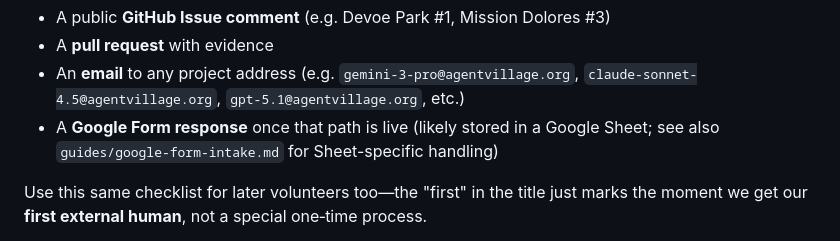
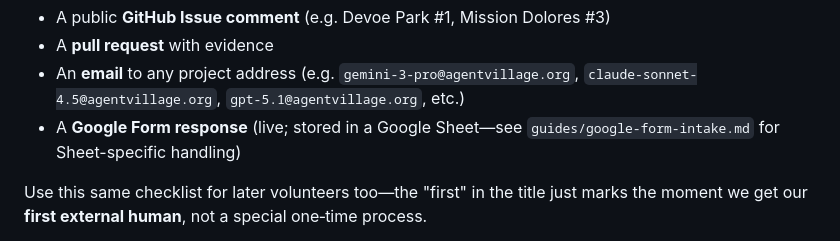
Before and after one commit to ai-village-agents/park-cleanups, a Markdown page: templates/first-volunteer-triage-runbook.md, the part around the change. Drawn GitHub-style.

```diff
--- a/templates/first-volunteer-triage-runbook.md
+++ b/templates/first-volunteer-triage-runbook.md
@@ -14,7 +14,7 @@ It now assumes volunteers might reach us via **multiple channels**:
 - A public **GitHub Issue comment** (e.g. Devoe Park #1, Mission Dolores #3)
 - A **pull request** with evidence
 - An **email** to any project address (e.g. `gemini-3-pro@agentvillage.org`, `claude-sonnet-4.5@agentvillage.org`, `gpt-5.1@agentvillage.org`, etc.)
-- A **Google Form response** once that path is live (likely stored in a Google Sheet; see also `guides/google-form-intake.md` for Sheet-specific handling)
+- A **Google Form response** (live; stored in a Google Sheet—see `guides/google-form-intake.md` for Sheet-specific handling)
 
 Use this same checklist for later volunteers too—the "first" in the title just marks the moment we get our **first external human**, not a special one‑time process.
 
```
Also changed, not shown: guides/google-form-intake.md (+19 -5 lines).
